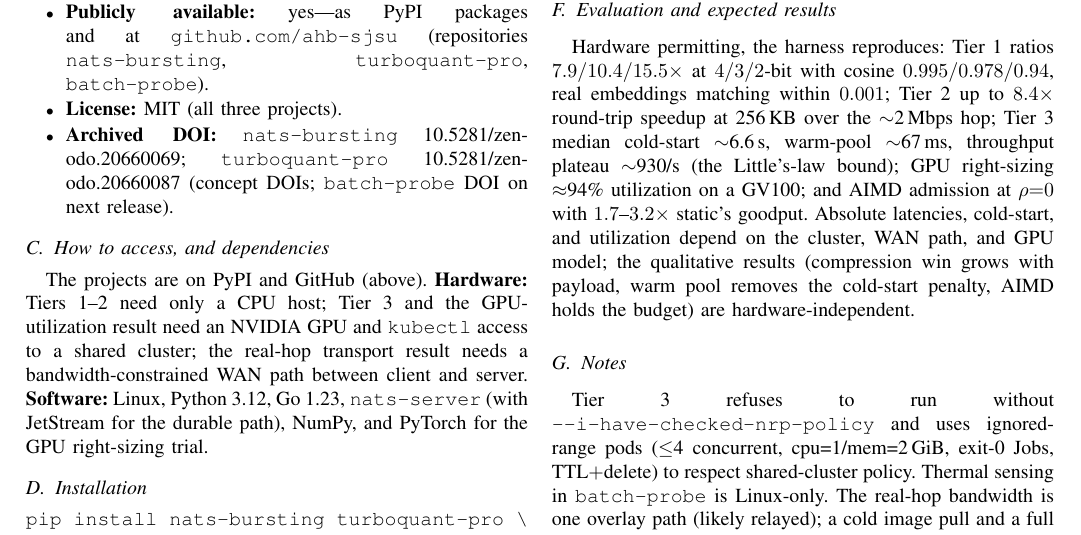
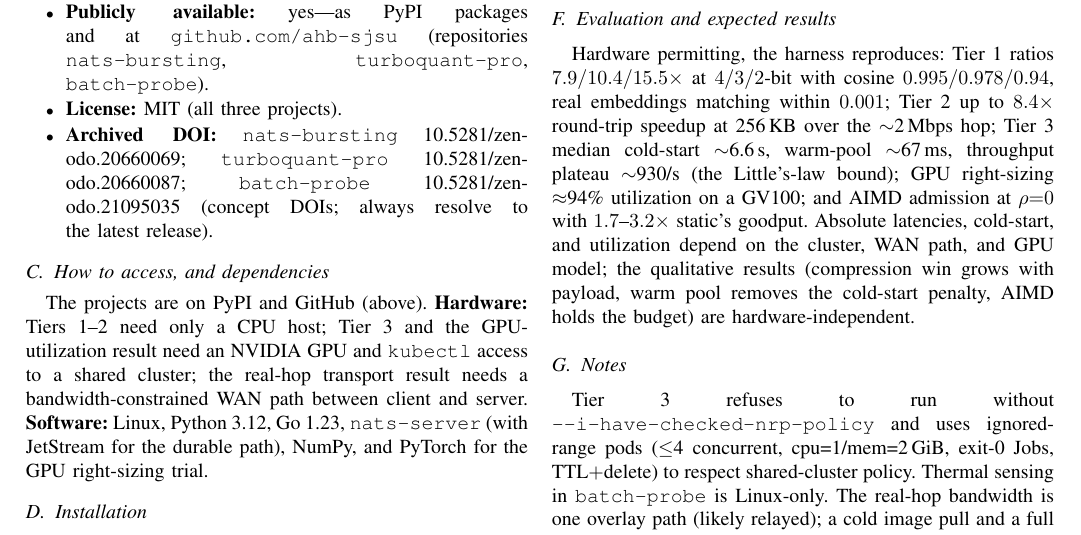
Before and after one commit to ahb-sjsu/nats-bursting, a LaTeX paper (paper/paper.tex): part of page 7 of 8, cut so that both start at the same text. Compiled offline with pdfLaTeX.

Commit message:
paper: fill in batch-probe Zenodo DOI in AD appendix
batch-probe v0.5.0 is now archived (concept DOI 10.5281/zenodo.21095035),
so the AD check-list lists real DOIs for all three projects instead of
'DOI on next release'.

Co-Authored-By: Claude Opus 4.8 (1M context) <noreply@anthropic.com>

```diff
--- a/paper/paper.tex
+++ b/paper/paper.tex
@@ -558,7 +558,8 @@ depends on cluster scheduling.
 \texttt{batch-probe}).
 \item \textbf{License:} MIT (all three projects).
 \item \textbf{Archived DOI:} \texttt{nats-bursting} 10.5281/zenodo.20660069;
-\texttt{turboquant-pro} 10.5281/zenodo.20660087 (concept DOIs; \texttt{batch-probe} DOI on next release).
+\texttt{turboquant-pro} 10.5281/zenodo.20660087; \texttt{batch-probe} 10.5281/zenodo.21095035
+(concept DOIs; always resolve to the latest release).
 \end{itemize}
 
 \subsection{How to access, and dependencies}
```
Also changed, not shown: paper/paper.pdf.
